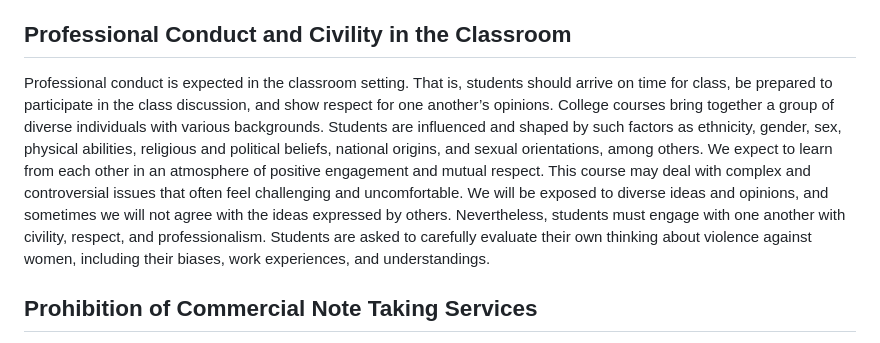
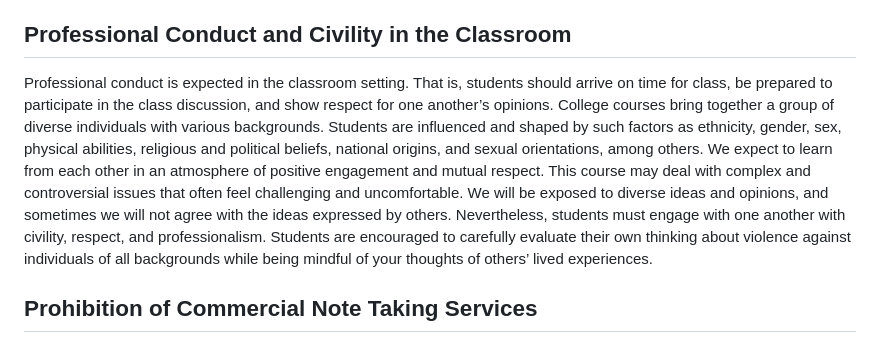
Before and after one commit to Watts-College/watts-course-policies, a Markdown page: index.md, the part around the change. Drawn GitHub-style.

Commit message:
Update index.md
Change to section on "Professional Conduct and Civility in the Classroom."

```diff
--- a/index.md
+++ b/index.md
@@ -122,7 +122,7 @@ Should you be participating in course work involving health information of clien
 
 ## Professional Conduct and Civility in the Classroom
 
-Professional conduct is expected in the classroom setting. That is, students should arrive on time for class, be prepared to participate in the class discussion, and show respect for one another’s opinions. College courses bring together a group of diverse individuals with various backgrounds. Students are influenced and shaped by such factors as ethnicity, gender, sex, physical abilities, religious and political beliefs, national origins, and sexual orientations, among others. We expect to learn from each other in an atmosphere of positive engagement and mutual respect. This course may deal with complex and controversial issues that often feel challenging and uncomfortable. We will be exposed to diverse ideas and opinions, and sometimes we will not agree with the ideas expressed by others. Nevertheless, students must engage with one another with civility, respect, and professionalism. Students are asked to carefully evaluate their own thinking about violence against women, including their biases, work experiences, and understandings.
+Professional conduct is expected in the classroom setting. That is, students should arrive on time for class, be prepared to participate in the class discussion, and show respect for one another’s opinions. College courses bring together a group of diverse individuals with various backgrounds. Students are influenced and shaped by such factors as ethnicity, gender, sex, physical abilities, religious and political beliefs, national origins, and sexual orientations, among others. We expect to learn from each other in an atmosphere of positive engagement and mutual respect. This course may deal with complex and controversial issues that often feel challenging and uncomfortable. We will be exposed to diverse ideas and opinions, and sometimes we will not agree with the ideas expressed by others. Nevertheless, students must engage with one another with civility, respect, and professionalism. Students are encouraged to carefully evaluate their own thinking about violence against individuals of all backgrounds while being mindful of your thoughts of others’ lived experiences.
 
 ## Prohibition of Commercial Note Taking Services
 
```
